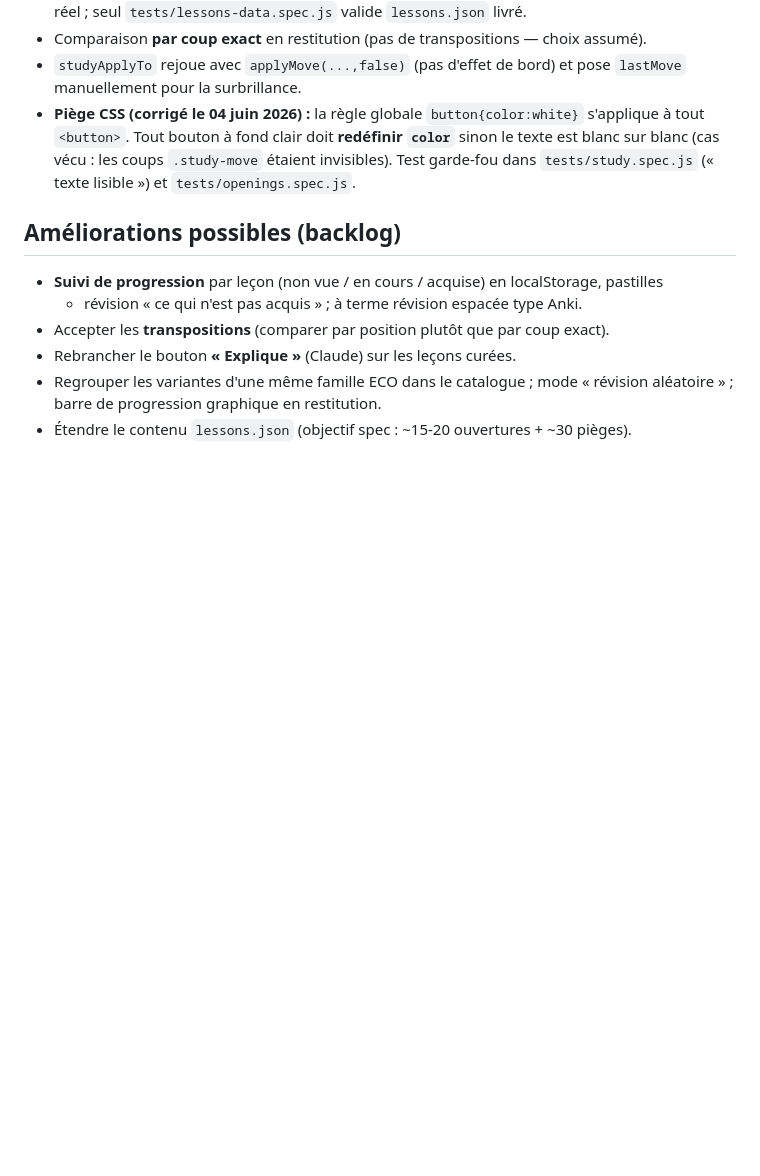
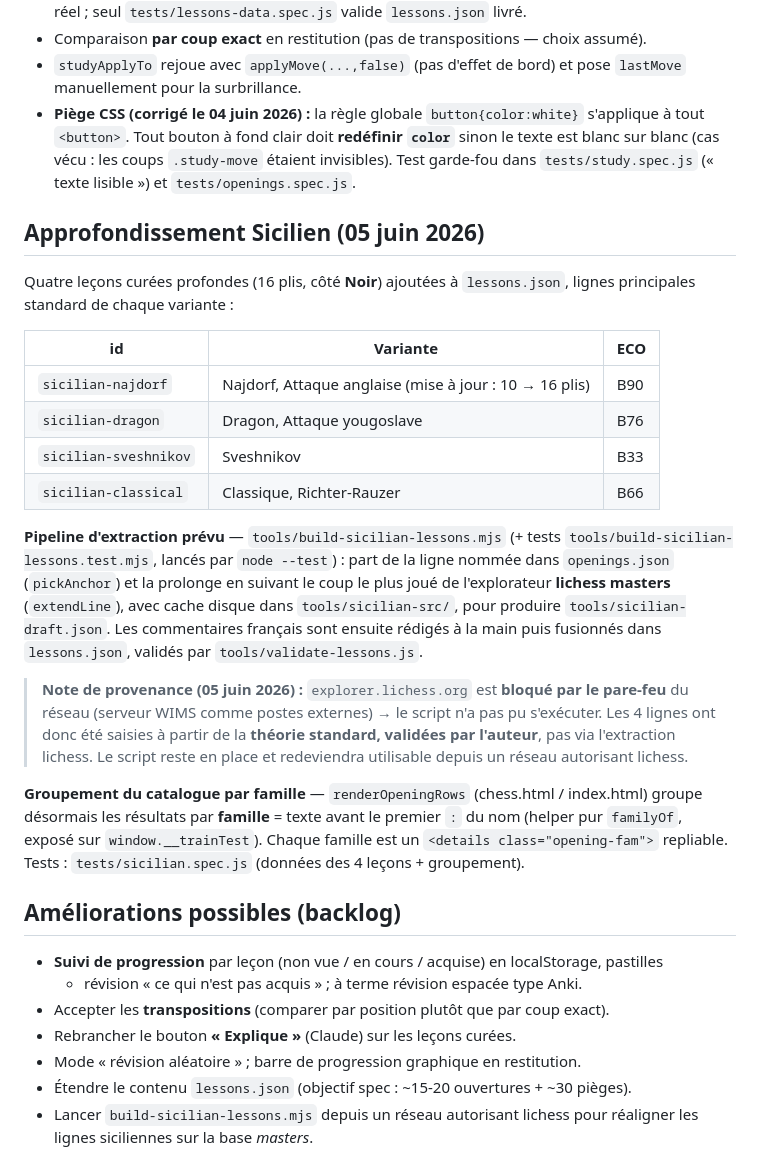
Before and after one commit to sjaubert/wims-chess-tutor, a Markdown page: docs/OUVERTURES.md, the part around the change. Drawn GitHub-style; blank space fills up the shorter version.

Commit message:
docs(ouvertures): pipeline d'extraction sicilien + groupement catalogue
Note de provenance : lichess bloqué par le pare-feu, lignes saisies depuis la
théorie standard validée. Backlog mis à jour (groupement par famille livré).

Co-Authored-By: Claude Opus 4.8 <noreply@anthropic.com>

```diff
--- a/docs/OUVERTURES.md
+++ b/docs/OUVERTURES.md
@@ -119,12 +119,43 @@ ouverte en Étude.
   sur blanc (cas vécu : les coups `.study-move` étaient invisibles). Test garde-fou dans
   `tests/study.spec.js` (« texte lisible ») et `tests/openings.spec.js`.
 
+## Approfondissement Sicilien (05 juin 2026)
+
+Quatre leçons curées profondes (16 plis, côté **Noir**) ajoutées à `lessons.json`, lignes
+principales standard de chaque variante :
+
+| id | Variante | ECO |
+|----|----------|-----|
+| `sicilian-najdorf` | Najdorf, Attaque anglaise (mise à jour : 10 → 16 plis) | B90 |
+| `sicilian-dragon` | Dragon, Attaque yougoslave | B76 |
+| `sicilian-sveshnikov` | Sveshnikov | B33 |
+| `sicilian-classical` | Classique, Richter-Rauzer | B66 |
+
+**Pipeline d'extraction prévu** — `tools/build-sicilian-lessons.mjs` (+ tests
+`tools/build-sicilian-lessons.test.mjs`, lancés par `node --test`) : part de la ligne nommée
+dans `openings.json` (`pickAnchor`) et la prolonge en suivant le coup le plus joué de
+l'explorateur **lichess masters** (`extendLine`), avec cache disque dans `tools/sicilian-src/`,
+pour produire `tools/sicilian-draft.json`. Les commentaires français sont ensuite rédigés à la
+main puis fusionnés dans `lessons.json`, validés par `tools/validate-lessons.js`.
+
+> **Note de provenance (05 juin 2026) :** `explorer.lichess.org` est **bloqué par le pare-feu**
+> du réseau (serveur WIMS comme postes externes) → le script n'a pas pu s'exécuter. Les 4
+> lignes ont donc été saisies à partir de la **théorie standard, validées par l'auteur**, pas
+> via l'extraction lichess. Le script reste en place et redeviendra utilisable depuis un réseau
+> autorisant lichess.
+
+**Groupement du catalogue par famille** — `renderOpeningRows` (chess.html / index.html) groupe
+désormais les résultats par **famille** = texte avant le premier `:` du nom (helper pur
+`familyOf`, exposé sur `window.__trainTest`). Chaque famille est un `<details class="opening-fam">`
+repliable. Tests : `tests/sicilian.spec.js` (données des 4 leçons + groupement).
+
 ## Améliorations possibles (backlog)
 
 - **Suivi de progression** par leçon (non vue / en cours / acquise) en localStorage, pastilles
   + révision « ce qui n'est pas acquis » ; à terme révision espacée type Anki.
 - Accepter les **transpositions** (comparer par position plutôt que par coup exact).
 - Rebrancher le bouton **« Explique »** (Claude) sur les leçons curées.
-- Regrouper les variantes d'une même famille ECO dans le catalogue ; mode « révision
-  aléatoire » ; barre de progression graphique en restitution.
+- Mode « révision aléatoire » ; barre de progression graphique en restitution.
 - Étendre le contenu `lessons.json` (objectif spec : ~15-20 ouvertures + ~30 pièges).
+- Lancer `build-sicilian-lessons.mjs` depuis un réseau autorisant lichess pour réaligner les
+  lignes siciliennes sur la base *masters*.
```
Also changed, not shown: 1 other file.
